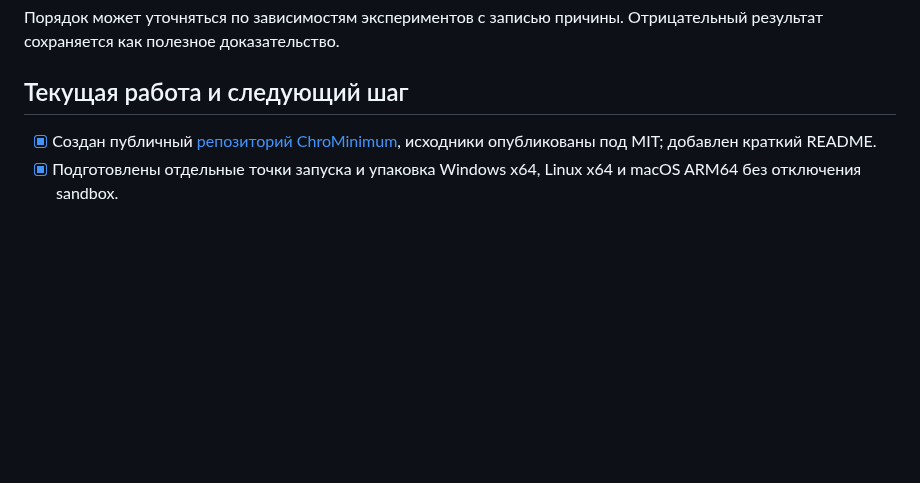
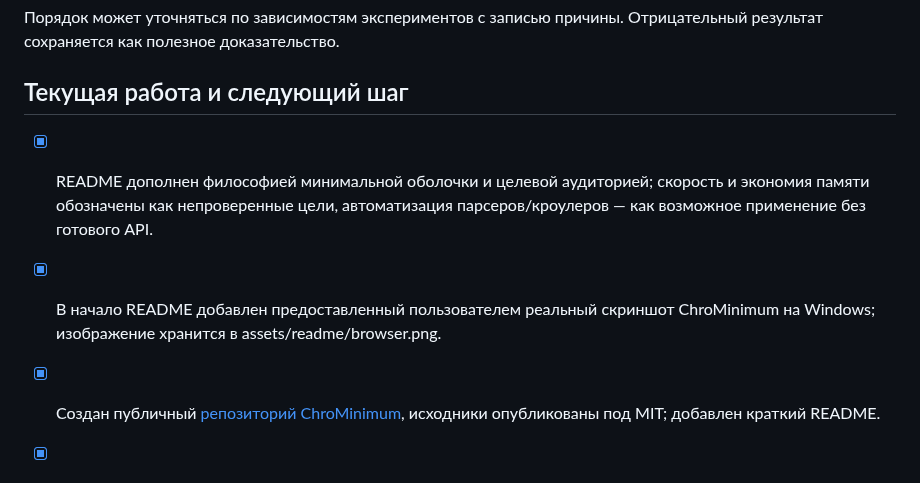
Before and after one commit to SargeMadovsky/ChroMinimum, a Markdown page: docs/TASKS.md, the part around the change. GitHub-like rendering; blank space fills up the shorter version.

```diff
--- a/docs/TASKS.md
+++ b/docs/TASKS.md
@@ -32,6 +32,9 @@
 
 ## Текущая работа и следующий шаг
 
+- [x] README дополнен философией минимальной оболочки и целевой аудиторией; скорость и экономия памяти обозначены как непроверенные цели, автоматизация парсеров/кроулеров — как возможное применение без готового API.
+- [x] В начало README добавлен предоставленный пользователем реальный скриншот ChroMinimum на Windows; изображение хранится в assets/readme/browser.png.
+
 - [x] Создан публичный [репозиторий ChroMinimum](https://github.com/SargeMadovsky/ChroMinimum), исходники опубликованы под MIT; добавлен краткий README.
 - [x] Подготовлены отдельные точки запуска и упаковка Windows x64, Linux x64 и macOS ARM64 без отключения sandbox.
 - [x] Все три release-сборки прошли автоматический запуск, локальный HTML/JavaScript, навигацию и штатное закрытие: [GitHub Actions](https://github.com/SargeMadovsky/ChroMinimum/actions/runs/39266942212).
```
Also changed, not shown: README.md (+21 -1 lines), assets/readme/browser.png (added).
